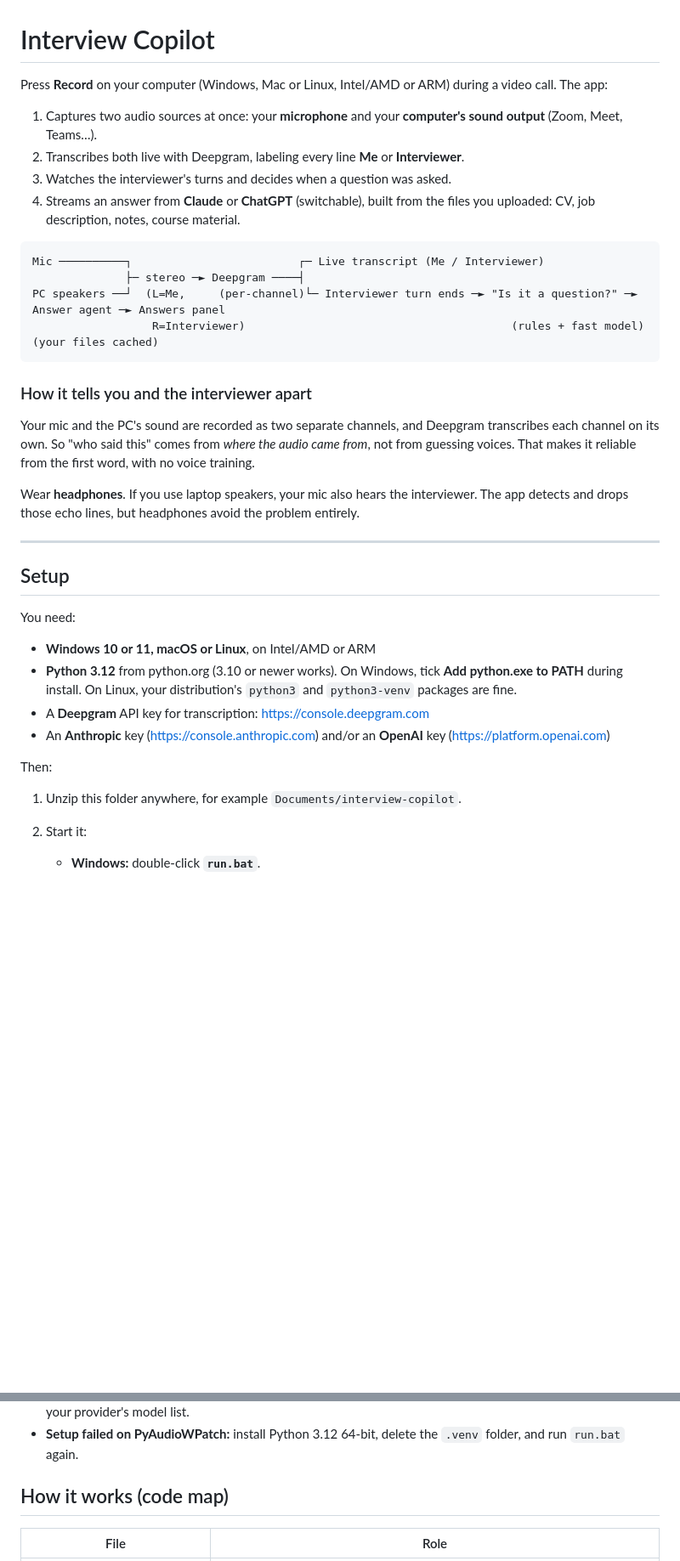
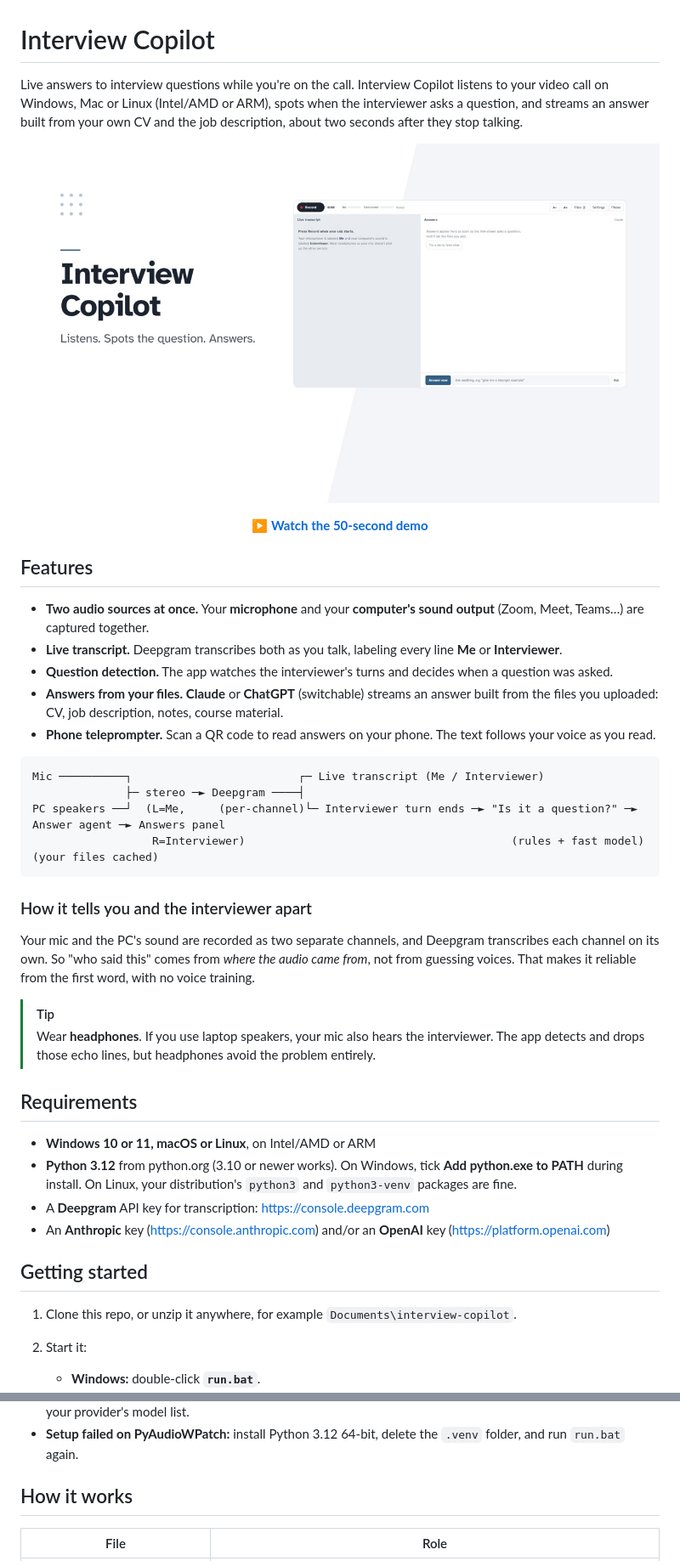
Before and after one commit to hanai-dev/interview-copilot, a Markdown page: README.md, 2 parts joined by grey strips. Shown: that part at 85% size. GitHub-like rendering; pictures changed too: media/demo-poster.jpg (added); blank space fills up the shorter version.

````diff
--- a/README.md
+++ b/README.md
@@ -1,11 +1,18 @@
 # Interview Copilot
 
-Press **Record** on your computer (Windows, Mac or Linux, Intel/AMD or ARM) during a video call. The app:
+Live answers to interview questions while you're on the call. Interview Copilot listens to your video call on Windows, Mac or Linux (Intel/AMD or ARM), spots when the interviewer asks a question, and streams an answer built from your own CV and the job description, about two seconds after they stop talking.
 
-1. Captures two audio sources at once: your **microphone** and your **computer's sound output** (Zoom, Meet, Teams…).
-2. Transcribes both live with Deepgram, labeling every line **Me** or **Interviewer**.
-3. Watches the interviewer's turns and decides when a question was asked.
-4. Streams an answer from **Claude** or **ChatGPT** (switchable), built from the files you uploaded: CV, job description, notes, course material.
+[![Watch the 50-second demo](media/demo-poster.jpg)](media/demo.mp4)
+
+<p align="center"><a href="media/demo.mp4"><b>▶ Watch the 50-second demo</b></a></p>
+
+## Features
+
+- **Two audio sources at once.** Your **microphone** and your **computer's sound output** (Zoom, Meet, Teams…) are captured together.
+- **Live transcript.** Deepgram transcribes both as you talk, labeling every line **Me** or **Interviewer**.
+- **Question detection.** The app watches the interviewer's turns and decides when a question was asked.
+- **Answers from your files.** **Claude** or **ChatGPT** (switchable) streams an answer built from the files you uploaded: CV, job description, notes, course material.
+- **Phone teleprompter.** Scan a QR code to read answers on your phone. The text follows your voice as you read.
 
 ```
 Mic ──────────┐                         ┌─ Live transcript (Me / Interviewer)
@@ -18,22 +25,19 @@ PC speakers ──┘  (L=Me,     (per-channel)└─ Interviewer turn ends ─
 
 Your mic and the PC's sound are recorded as two separate channels, and Deepgram transcribes each channel on its own. So "who said this" comes from *where the audio came from*, not from guessing voices. That makes it reliable from the first word, with no voice training.
 
-Wear **headphones**. If you use laptop speakers, your mic also hears the interviewer. The app detects and drops those echo lines, but headphones avoid the problem entirely.
+> [!TIP]
+> Wear **headphones**. If you use laptop speakers, your mic also hears the interviewer. The app detects and drops those echo lines, but headphones avoid the problem entirely.
 
----
-
-## Setup
-
-You need:
+## Requirements
 
 - **Windows 10 or 11, macOS or Linux**, on Intel/AMD or ARM
 - **Python 3.12** from python.org (3.10 or newer works). On Windows, tick **Add python.exe to PATH** during install. On Linux, your distribution's `python3` and `python3-venv` packages are fine.
 - A **Deepgram** API key for transcription: https://console.deepgram.com
 - An **Anthropic** key (https://console.anthropic.com) and/or an **OpenAI** key (https://platform.openai.com)
 
-Then:
+## Getting started
 
-1. Unzip this folder anywhere, for example `Documents/interview-copilot`.
+1. Clone this repo, or unzip it anywhere, for example `Documents\interview-copilot`.
 2. Start it:
    - **Windows:** double-click **`run.bat`**.
    - **Mac:** double-click **`run.command`**. The first time, macOS may say it can't check the file: open System Settings > Privacy & Security, click **Open Anyway**, then double-click it again. When you first press Record, allow Terminal to use the microphone.
@@ -93,7 +100,7 @@ Only this computer and devices that scanned the QR code can open the app; anyone
 - **"Model not found":** the model name in Settings → Models no longer exists; change it to a current one from your provider's model list.
 - **Setup failed on PyAudioWPatch:** install Python 3.12 64-bit, delete the `.venv` folder, and run `run.bat` again.
 
-## How it works (code map)
+## How it works
 
 | File | Role |
 |---|---|
````
Also changed, not shown: other parts of README.md (+27 -5 lines), 3 other files.
